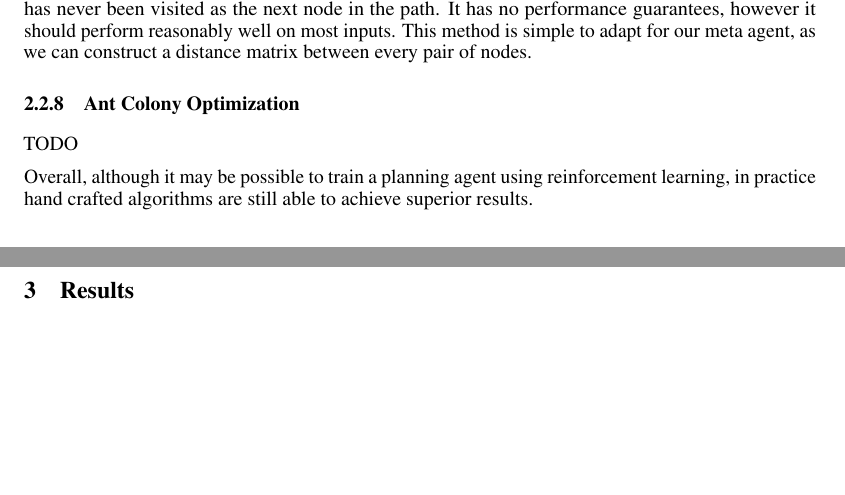
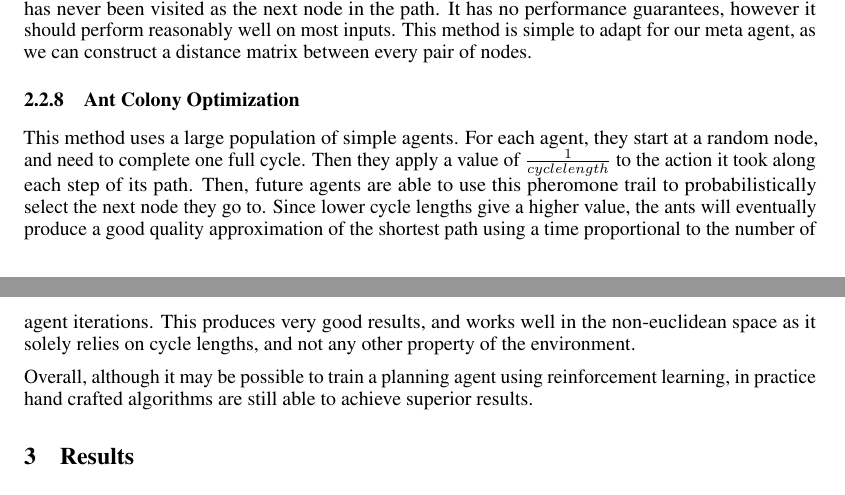
Before and after one commit to ujansen/COMP4900, a LaTeX document (Paper/Project Report.tex): two parts of pages 3 and 4 of 5, joined at a grey line, cut so that both start at the same text, the shorter picture padded with empty space. Compiled offline with pdfLaTeX.

Commit message:
Just needs citations + editing

```diff
--- a/Paper/Project Report.tex
+++ b/Paper/Project Report.tex
@@ -117,7 +117,7 @@ Although this algorithm is typically very effective, it is not well suited to th
 This is essentially the simplest method one could use to obtain a reasonable path. It works by starting with a random node and constructing a complete path by iteratively selecting the nearest node that has never been visited as the next node in the path. It has no performance guarantees, however it should perform reasonably well on most inputs. This method is simple to adapt for our meta agent, as we can construct a distance matrix between every pair of nodes.
 
 \subsubsection{Ant Colony Optimization}
-TODO
+This method uses a large population of simple agents. For each agent, they start at a random node, and need to complete one full cycle. Then they apply a value of $\frac{1}{cycle length}$ to the action it took along each step of its path. Then, future agents are able to use this pheromone trail to probabilistically select the next node they go to. Since lower cycle lengths give a higher value, the ants will eventually produce a good quality approximation of the shortest path using a time proportional to the number of agent iterations. This produces very good results, and works well in the non-euclidean space as it solely relies on cycle lengths, and not any other property of the environment.
 
 Overall, although it may be possible to train a planning agent using reinforcement learning, in practice hand crafted algorithms are still able to achieve superior results.
 
```
Also changed, not shown: Paper/Project Report.pdf, 1 other file.
